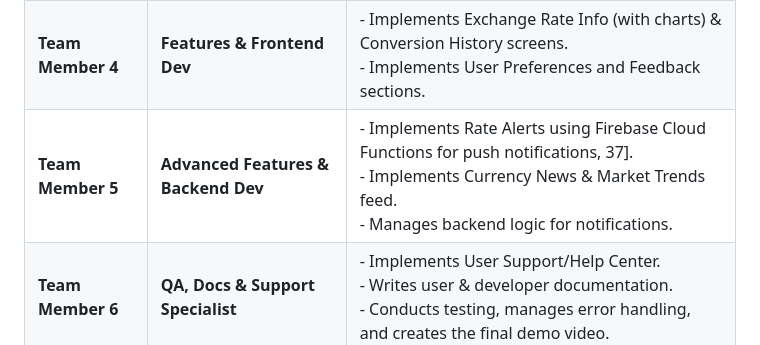
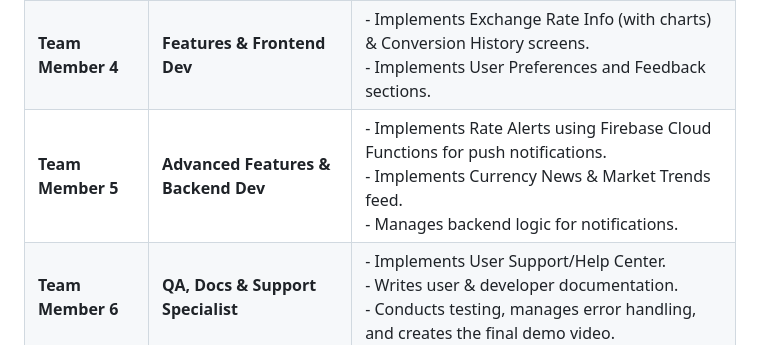
Before and after one commit to Samiamirrizwan/E-Project-Aug2025-CurrencyApp, a Markdown page: README.md, the part around the change. Rendered like a GitHub page.

```diff
--- a/README.md
+++ b/README.md
@@ -36,7 +36,7 @@ This project is structured for a team of six. To ensure equal contribution, resp
 | **Team Member 2** | **Core Logic & API Specialist** | - Implements real-time currency conversion logic.<br>- Integrates external exchange rate API.<br>- Manages data models and repository patterns. |
 | **Team Member 3** | **UI/UX Lead & Frontend Dev** | - Develops the main UI for Currency Conversion & Currency List screens.<br>- Ensures UI is intuitive, responsive, and accessible.<br>- Manages the overall theme and design system. |
 | **Team Member 4** | **Features & Frontend Dev** | - Implements Exchange Rate Info (with charts) & Conversion History screens.<br>- Implements User Preferences and Feedback sections. |
-| **Team Member 5** | **Advanced Features & Backend Dev** | - Implements Rate Alerts using Firebase Cloud Functions for push notifications, 37].<br>- Implements Currency News & Market Trends feed.<br>- Manages backend logic for notifications. |
+| **Team Member 5** | **Advanced Features & Backend Dev** | - Implements Rate Alerts using Firebase Cloud Functions for push notifications.<br>- Implements Currency News & Market Trends feed.<br>- Manages backend logic for notifications. |
 | **Team Member 6** | **QA, Docs & Support Specialist**| - Implements User Support/Help Center.<br>- Writes user & developer documentation.<br>- Conducts testing, manages error handling, and creates the final demo video. |
 
 ## Project Breakdown: A Phased Approach
```
